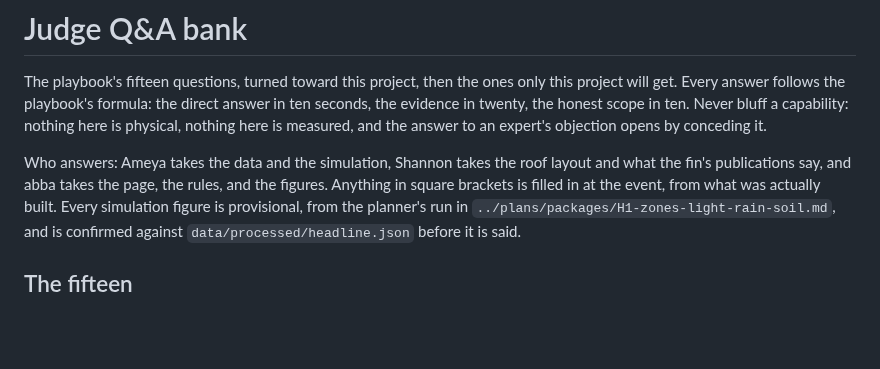
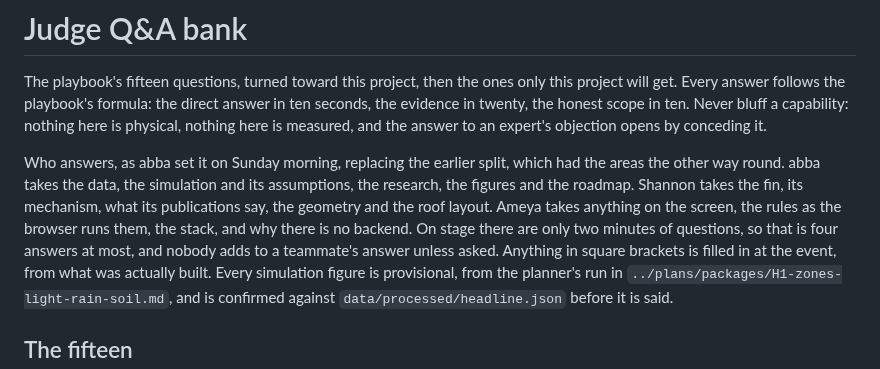
Before and after one commit to andomo3/flecto-shade, a Markdown page: planning/pitch/questions.md, the part around one of its changes. Drawn GitHub-style; blank space fills up the shorter version.

Commit message:
docs: add the ten questions a judge asks about the simulation itself, and correct who answers what

```diff
--- a/planning/pitch/questions.md
+++ b/planning/pitch/questions.md
@@ -4,7 +4,11 @@ The playbook's fifteen questions, turned toward this project, then the ones only
 Every answer follows the playbook's formula: the direct answer in ten seconds, the evidence in twenty, the honest scope in ten.
 Never bluff a capability: nothing here is physical, nothing here is measured, and the answer to an expert's objection opens by conceding it.
 
-Who answers: Ameya takes the data and the simulation, Shannon takes the roof layout and what the fin's publications say, and abba takes the page, the rules, and the figures.
+Who answers, as abba set it on Sunday morning, replacing the earlier split, which had the areas the other way round.
+abba takes the data, the simulation and its assumptions, the research, the figures and the roadmap.
+Shannon takes the fin, its mechanism, what its publications say, the geometry and the roof layout.
+Ameya takes anything on the screen, the rules as the browser runs them, the stack, and why there is no backend.
+On stage there are only two minutes of questions, so that is four answers at most, and nobody adds to a teammate's answer unless asked.
 Anything in square brackets is filled in at the event, from what was actually built.
 Every simulation figure is provisional, from the planner's run in `../plans/packages/H1-zones-light-rain-soil.md`, and is confirmed against `data/processed/headline.json` before it is said.
 
```
Also changed, not shown: other parts of planning/pitch/questions.md (+56 -0 lines).
